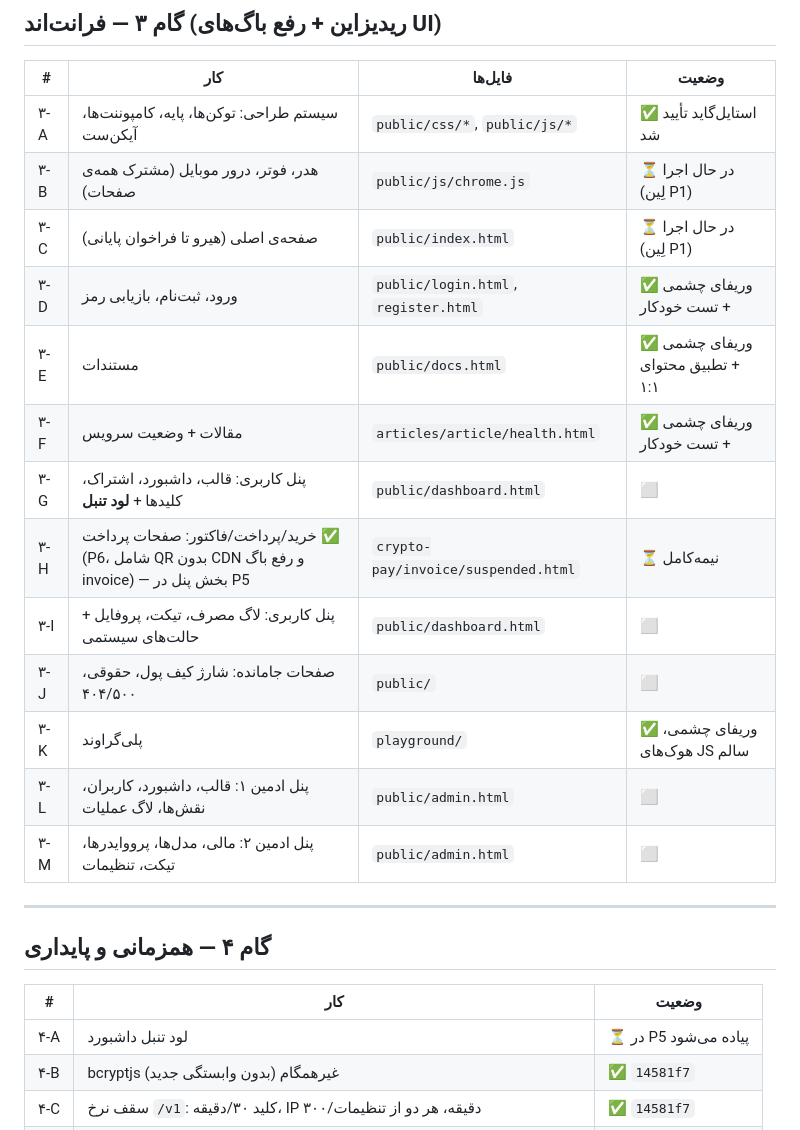
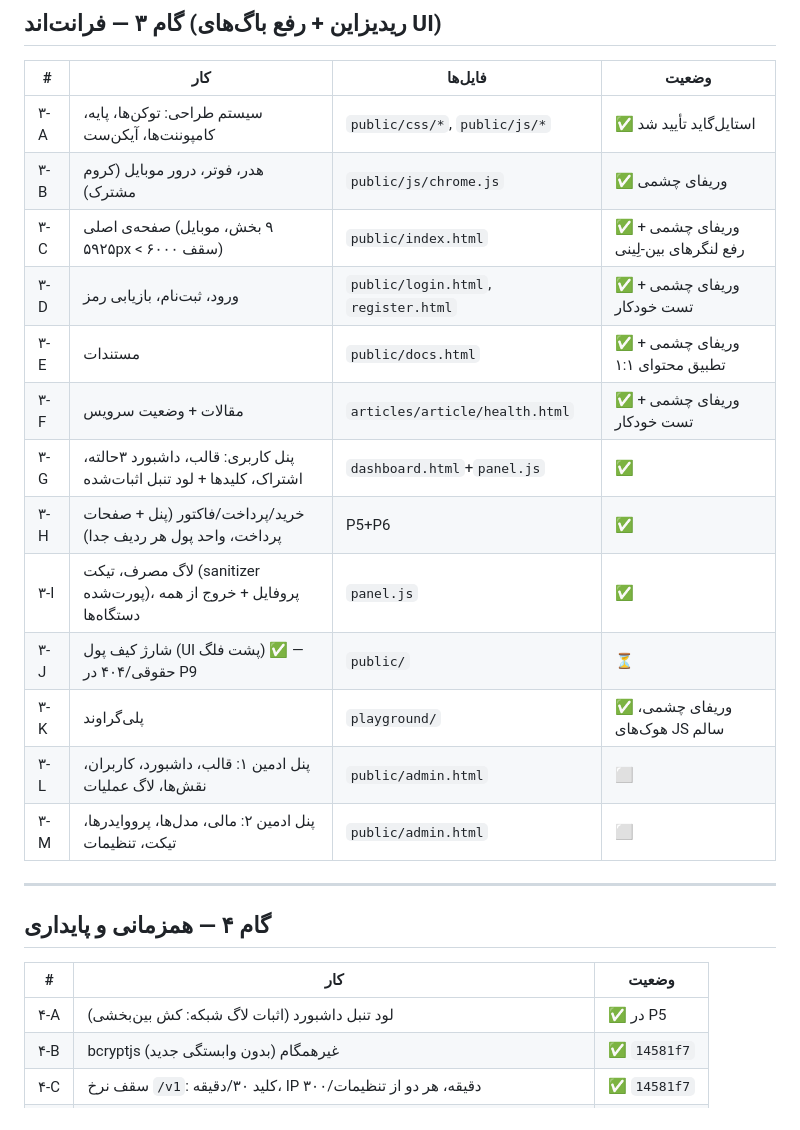
Before and after one commit to sinak1023/assister-auto-bot, a Markdown page: design/AUDIT-backlog.md, the part around the change. Rendered like a GitHub page.

Commit message:
Home and user-panel lanes complete; cross-lane anchors reconciled
The home lane delivered the nine-section page inside the 6000px mobile
budget (5925px measured) plus the shared chrome whose contract the other
five lanes already consumed, with fixtures proving no test plans render and
no zarinpal text appears while its gate is off. The panel lane replaced the
eleven-fetch boot with three core fetches plus per-section lazy loads
proven by network logs with cross-section cache reuse, rendered all three
dashboard states, fixed per-row invoice currencies, ported the ticket
sanitizer verbatim and verified it against a malicious fixture, and found
two real RTL bugs in its own work during verification.

One integration defect surfaced and was fixed here: home's tool cards
pointed at docs anchors the docs lane had renamed; every /docs# link on the
home page now resolves against the ids actually present in docs.html.

Co-Authored-By: Claude Opus 5 <noreply@anthropic.com>
Claude-Session: https://claude.ai/code/session_01GSoxnNZgX1Mn5WrFN9769z

```diff
--- a/design/AUDIT-backlog.md
+++ b/design/AUDIT-backlog.md
@@ -154,15 +154,15 @@
 | # | کار | فایل‌ها | وضعیت |
 |---|---|---|---|
 | ۳-A | سیستم طراحی: توکن‌ها، پایه، کامپوننت‌ها، آیکن‌ست | `public/css/*`, `public/js/*` | ✅ استایل‌گاید تأیید شد |
-| ۳-B | هدر، فوتر، درور موبایل (مشترک همه‌ی صفحات) | `public/js/chrome.js` | ⏳ در حال اجرا (لِین P1) |
-| ۳-C | صفحه‌ی اصلی (هیرو تا فراخوان پایانی) | `public/index.html` | ⏳ در حال اجرا (لِین P1) |
+| ۳-B | هدر، فوتر، درور موبایل (کروم مشترک) | `public/js/chrome.js` | ✅ وریفای چشمی |
+| ۳-C | صفحه‌ی اصلی (۹ بخش، موبایل ۵۹۲۵px < سقف ۶۰۰۰) | `public/index.html` | ✅ وریفای چشمی + رفع لنگرهای بین-لِینی |
 | ۳-D | ورود، ثبت‌نام، بازیابی رمز | `public/login.html`, `register.html` | ✅ وریفای چشمی + تست خودکار |
 | ۳-E | مستندات | `public/docs.html` | ✅ وریفای چشمی + تطبیق محتوای ۱:۱ |
 | ۳-F | مقالات + وضعیت سرویس | `articles/article/health.html` | ✅ وریفای چشمی + تست خودکار |
-| ۳-G | پنل کاربری: قالب، داشبورد، اشتراک، کلیدها + **لود تنبل** | `public/dashboard.html` | ⬜ |
-| ۳-H | خرید/پرداخت/فاکتور: صفحات پرداخت ✅ (P6، شامل QR بدون CDN و رفع باگ invoice) — بخش پنل در P5 | `crypto-pay/invoice/suspended.html` | ⏳ نیمه‌کامل |
-| ۳-I | پنل کاربری: لاگ مصرف، تیکت، پروفایل + حالت‌های سیستمی | `public/dashboard.html` | ⬜ |
-| ۳-J | صفحات جامانده: شارژ کیف پول، حقوقی، ۴۰۴/۵۰۰ | `public/` | ⬜ |
+| ۳-G | پنل کاربری: قالب، داشبورد ۳حالته، اشتراک، کلیدها + لود تنبل اثبات‌شده | `dashboard.html`+`panel.js` | ✅ |
+| ۳-H | خرید/پرداخت/فاکتور (پنل + صفحات پرداخت، واحد پول هر ردیف جدا) | P5+P6 | ✅ |
+| ۳-I | لاگ مصرف، تیکت (sanitizer پورت‌شده)، پروفایل + خروج از همه دستگاه‌ها | `panel.js` | ✅ |
+| ۳-J | شارژ کیف پول (UI پشت فلگ) ✅ — حقوقی/۴۰۴ در P9 | `public/` | ⏳ |
 | ۳-K | پلی‌گراوند | `playground/` | ✅ وریفای چشمی، هوک‌های JS سالم |
 | ۳-L | پنل ادمین ۱: قالب، داشبورد، کاربران، نقش‌ها، لاگ عملیات | `public/admin.html` | ⬜ |
 | ۳-M | پنل ادمین ۲: مالی، مدل‌ها، پرووایدرها، تیکت، تنظیمات | `public/admin.html` | ⬜ |
@@ -173,7 +173,7 @@
 
 | # | کار | وضعیت |
 |---|---|---|
-| ۴-A | لود تنبل داشبورد | ⏳ در P5 پیاده می‌شود |
+| ۴-A | لود تنبل داشبورد (اثبات لاگ شبکه: کش بین‌بخشی) | ✅ در P5 |
 | ۴-B | bcryptjs غیرهمگام (بدون وابستگی جدید) | ✅ `14581f7` |
 | ۴-C | سقف نرخ `/v1`: کلید ۳۰/دقیقه، IP ۳۰۰/دقیقه، هر دو از تنظیمات | ✅ `14581f7` |
 | ۴-D | `compression` + کش استاتیک ۷روزه / HTML بدون کش | ✅ `14581f7` |
```
